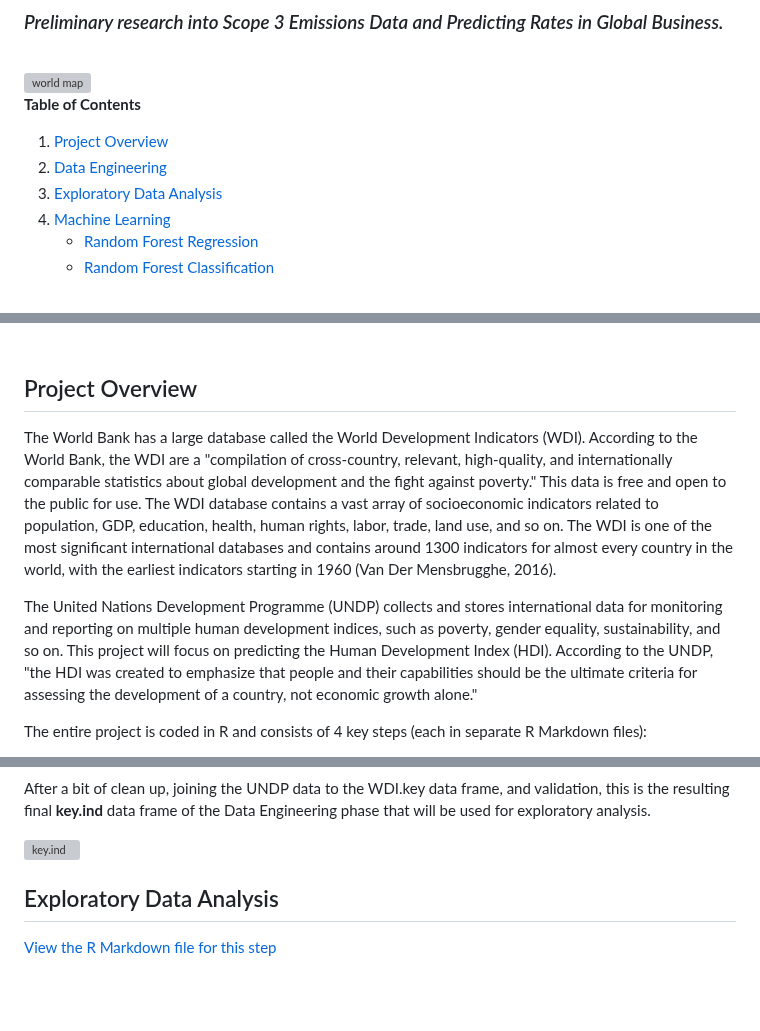
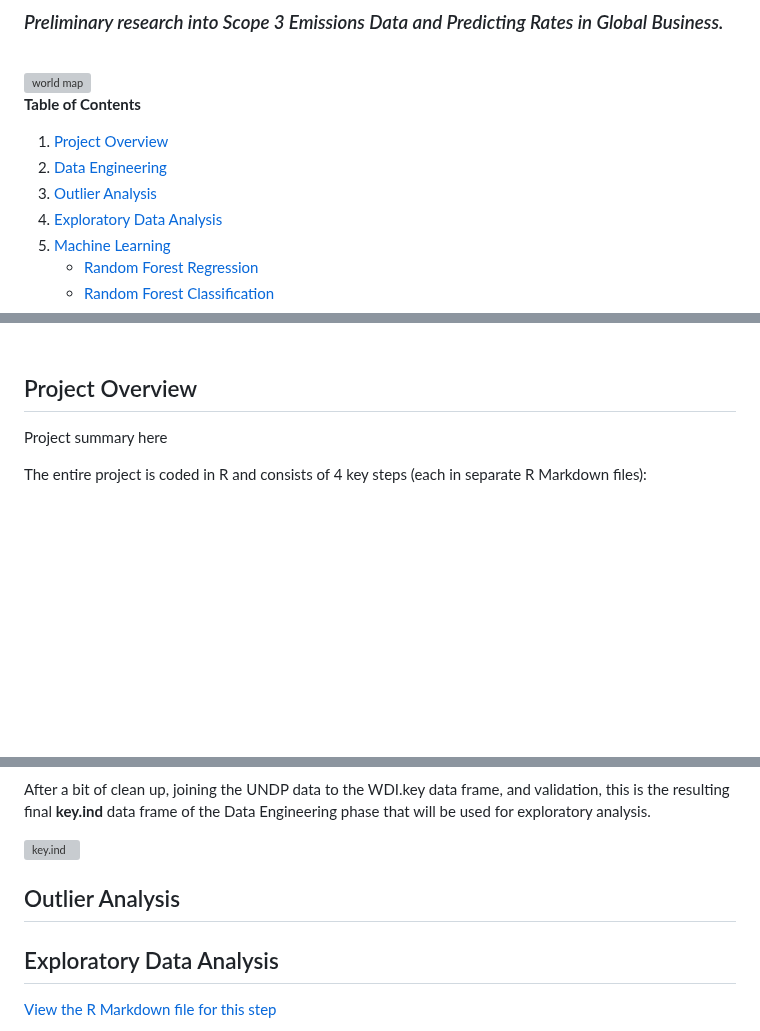
Before and after one commit to julieanneco/Scope3_Emissions, a Markdown page: README.md, 3 parts joined by grey strips. Drawn GitHub-style; blank space fills up the shorter version; grey boxes are pictures that could not be loaded.

```diff
--- a/README.md
+++ b/README.md
@@ -10,6 +10,7 @@
   <ol>
     <li><a href="#Project-Overview">Project Overview</a>
     <li><a href="#Data-Engineering">Data Engineering</a>
+    <li><a href="#Outlier Analysis">Outlier Analysis</a>
     <li><a href="#Exploratory-Data-Analysis">Exploratory Data Analysis</a>
     <li><a href="#Machine-Learning-Prediction-Models">Machine Learning</a>
           <ul>
@@ -29,9 +30,7 @@
 <!-- Project Overview -->
 ## Project Overview
 
-The World Bank has a large database called the World Development Indicators (WDI). According to the World Bank, the WDI are a "compilation of cross-country, relevant, high-quality, and internationally comparable statistics about global development and the fight against poverty." This data is free and open to the public for use. The WDI database contains a vast array of socioeconomic indicators related to population, GDP, education, health, human rights, labor, trade, land use, and so on. The WDI is one of the most significant international databases and contains around 1300 indicators for almost every country in the world, with the earliest indicators starting in 1960 (Van Der Mensbrugghe, 2016).
-
-The United Nations Development Programme (UNDP) collects and stores international data for monitoring and reporting on multiple human development indices, such as poverty, gender equality, sustainability, and so on. This project will focus on predicting the Human Development Index (HDI). According to the UNDP, "the HDI was created to emphasize that people and their capabilities should be the ultimate criteria for assessing the development of a country, not economic growth alone."
+Project summary here
 
 The entire project is coded in R and consists of 4 key steps (each in separate R Markdown files):
 <ol>
@@ -231,6 +230,11 @@ After a bit of clean up, joining the UNDP data to the WDI.key data frame, and va
 <img src="https://github.com/julieanneco/predictingHDI/blob/photos/key.ind.png?raw=true" alt="key.ind" width="650">
 
 
+<!-- Outlier Analysis -->
+## Outlier Analysis
+
+
+
 <!-- Exploratory Data Analysis -->
 ## Exploratory Data Analysis
 
```
Also changed, not shown: other parts of README.md (+1 -55 lines).
